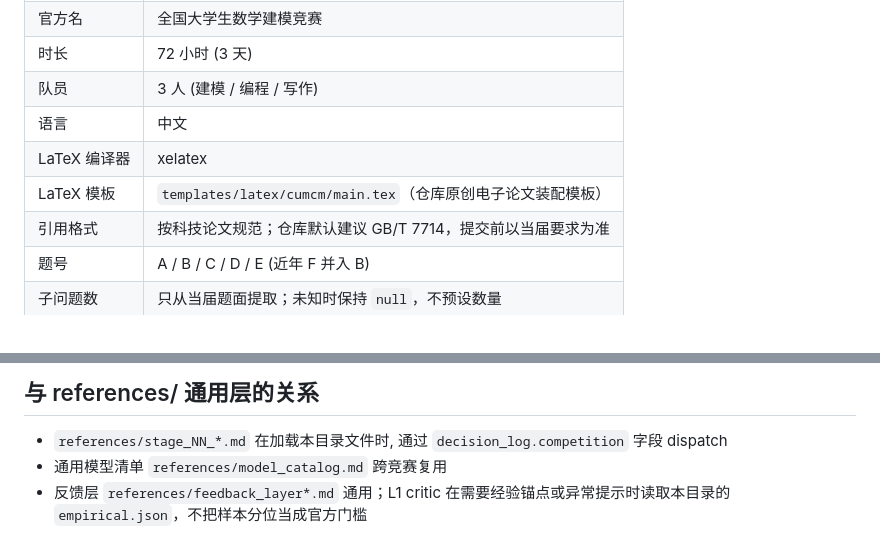
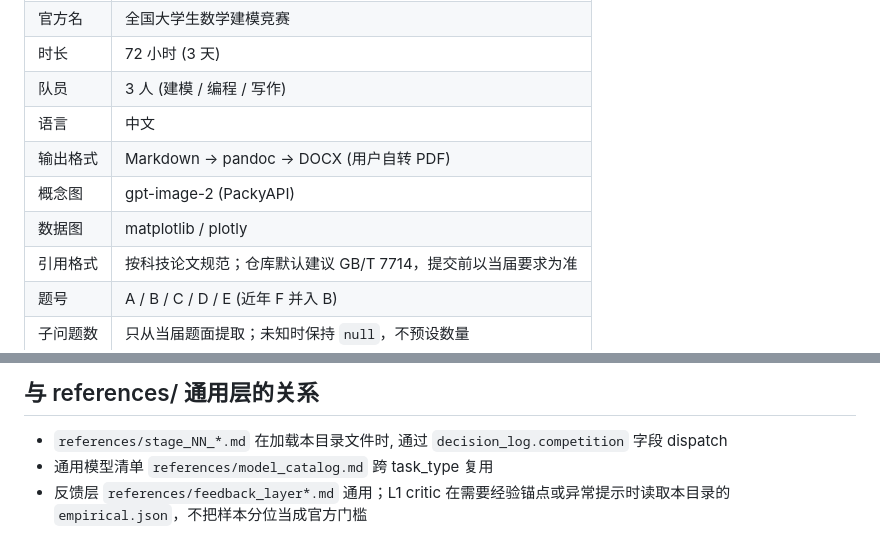
Before and after one commit to GouoZR/cumcm-skill, a Markdown page: competitions/cumcm/README.md, 2 parts joined by grey strips. GitHub-like rendering.

Commit message:
清理: rubrics.md + README.md CUMCM专精化, 去LaTeX/跨竞赛引用

```diff
--- a/competitions/cumcm/README.md
+++ b/competitions/cumcm/README.md
@@ -9,8 +9,9 @@
 | 时长 | 72 小时 (3 天) |
 | 队员 | 3 人 (建模 / 编程 / 写作) |
 | 语言 | 中文 |
-| LaTeX 编译器 | xelatex |
-| LaTeX 模板 | `templates/latex/cumcm/main.tex`（仓库原创电子论文装配模板） |
+| 输出格式 | Markdown → pandoc → DOCX (用户自转 PDF) |
+| 概念图 | gpt-image-2 (PackyAPI) |
+| 数据图 | matplotlib / plotly |
 | 引用格式 | 按科技论文规范；仓库默认建议 GB/T 7714，提交前以当届要求为准 |
 | 题号 | A / B / C / D / E (近年 F 并入 B) |
 | 子问题数 | 只从当届题面提取；未知时保持 `null`，不预设数量 |
@@ -55,5 +56,5 @@
 ## 与 references/ 通用层的关系
 
 - `references/stage_NN_*.md` 在加载本目录文件时, 通过 `decision_log.competition` 字段 dispatch
-- 通用模型清单 `references/model_catalog.md` 跨竞赛复用
+- 通用模型清单 `references/model_catalog.md` 跨 task_type 复用
 - 反馈层 `references/feedback_layer*.md` 通用；L1 critic 在需要经验锚点或异常提示时读取本目录的 `empirical.json`，不把样本分位当成官方门槛
```
Also changed, not shown: references/rubrics.md (+6 -32 lines).
